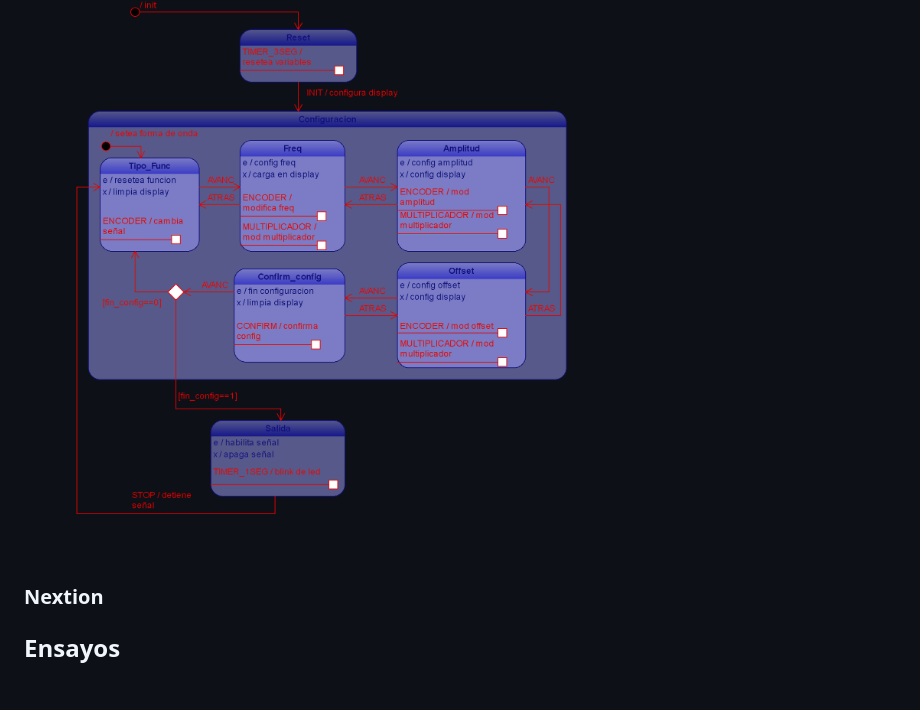
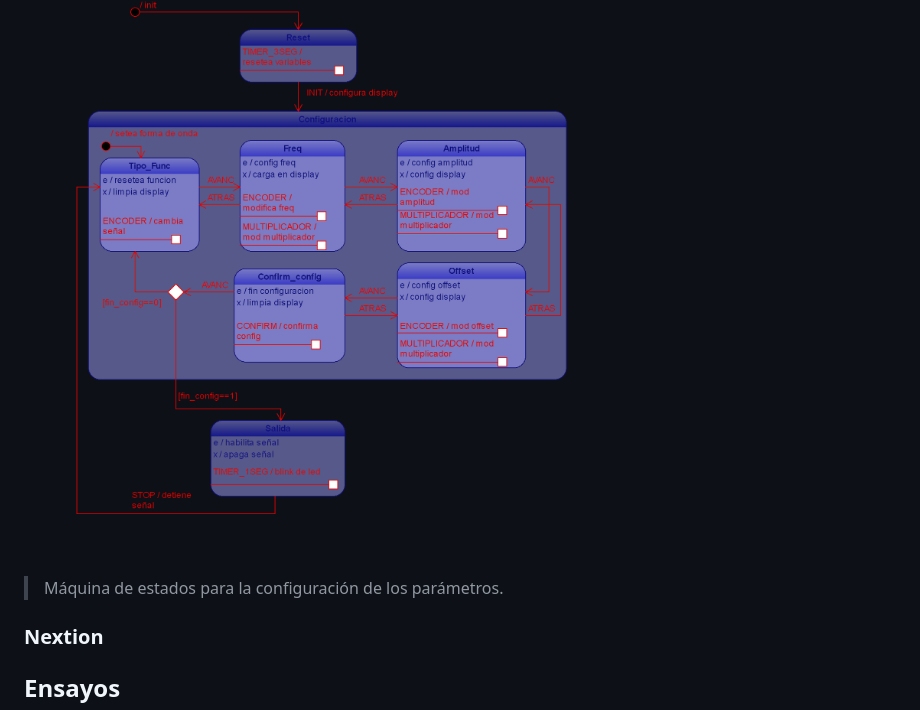
Before and after one commit to Agustin586/AWG-RP2040, a Markdown page: README.md, the part around the change. Drawn GitHub-style; blank space fills up the shorter version.

```diff
--- a/README.md
+++ b/README.md
@@ -44,6 +44,8 @@ Con el objetivo de distribuir distintas acciones en particular, se realizaron di
 
 ![Máquina de Estados](https://github.com/Agustin586/AWG-RP2040/blob/main/img/SM_of_Awg.png)
 
+> Máquina de estados para la configuración de los parámetros.
+
 ### Nextion
 
 ## Ensayos
```
